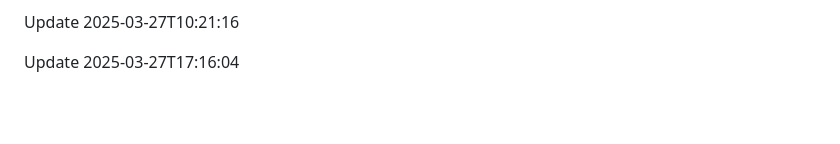
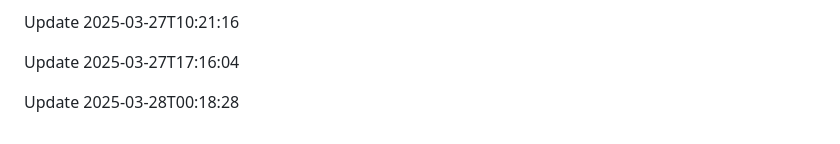
Before and after one commit to htiketun/mypocket, a Markdown page: README.md, the part around the change. GitHub-like rendering; blank space fills up the shorter version.

```diff
--- a/README.md
+++ b/README.md
@@ -1750,3 +1750,5 @@ Update 2025-03-27T02:55:17
 Update 2025-03-27T10:21:16
 
 Update 2025-03-27T17:16:04
+
+Update 2025-03-28T00:18:28
```
